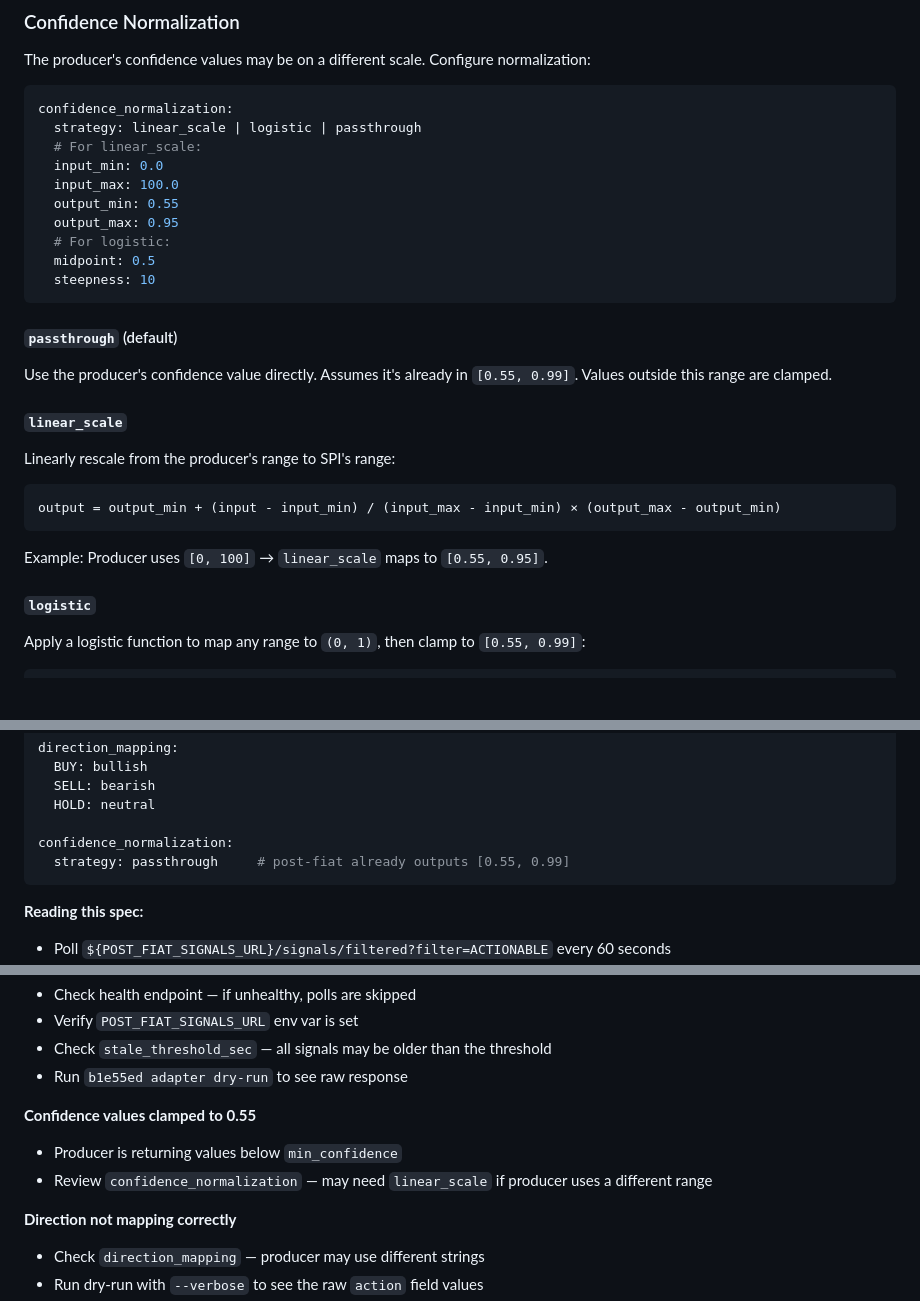
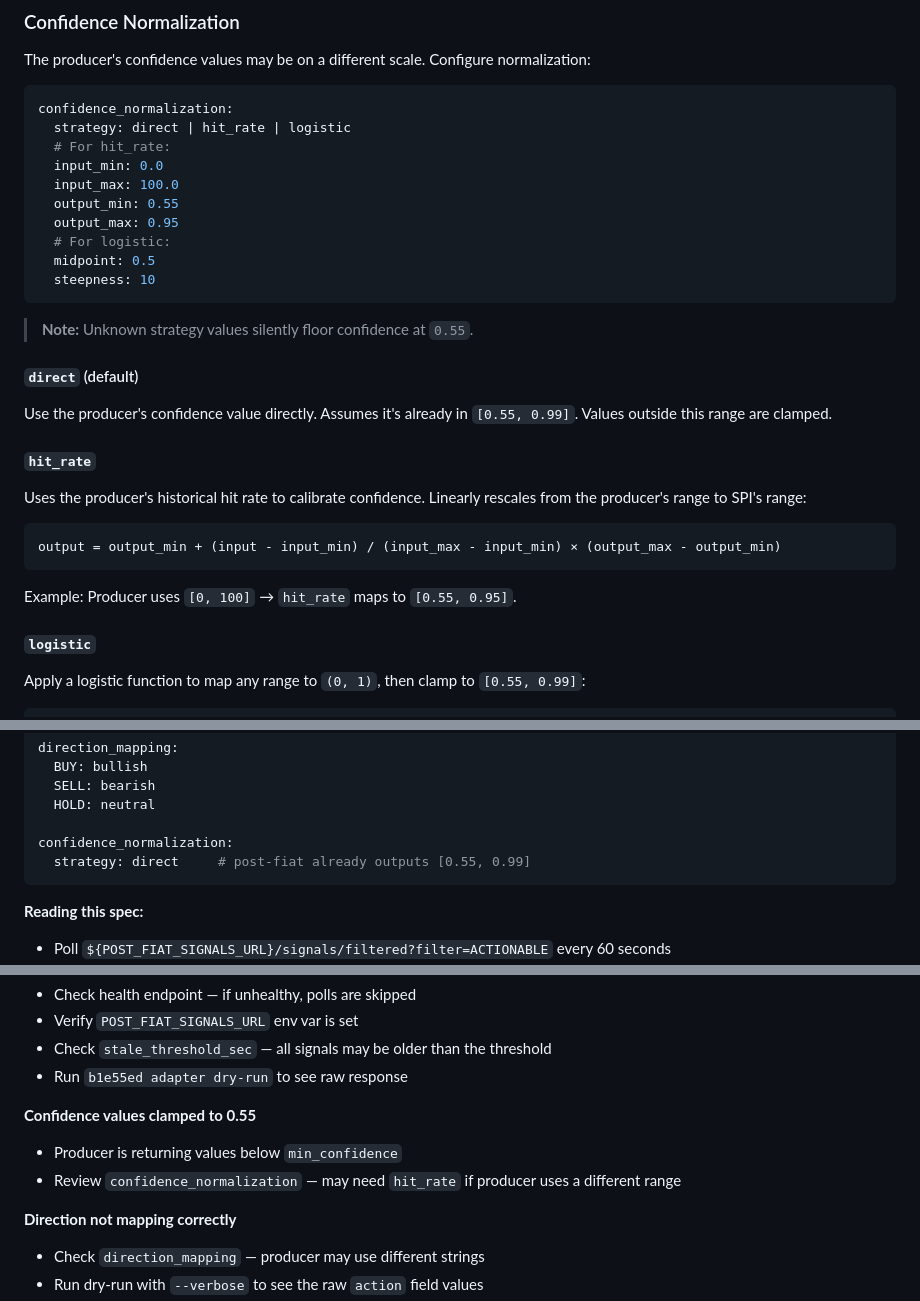
Before and after one commit to P-U-C/b1e55ed, a Markdown page: docs/spi/adapter-spec.md, 3 parts joined by grey strips. GitHub-like rendering; blank space fills up the shorter version.

Commit message:
fix(docs): correct karma smoothing formula + confidence strategy names

````diff
--- a/docs/spi/adapter-spec.md
+++ b/docs/spi/adapter-spec.md
@@ -116,8 +116,8 @@ The producer's confidence values may be on a different scale. Configure normaliz
 
 ```yaml
 confidence_normalization:
-  strategy: linear_scale | logistic | passthrough
-  # For linear_scale:
+  strategy: direct | hit_rate | logistic
+  # For hit_rate:
   input_min: 0.0
   input_max: 100.0
   output_min: 0.55
@@ -127,15 +127,17 @@ confidence_normalization:
   steepness: 10
 ```
 
-#### `passthrough` (default)
+> **Note:** Unknown strategy values silently floor confidence at `0.55`.
+
+#### `direct` (default)
 Use the producer's confidence value directly. Assumes it's already in `[0.55, 0.99]`. Values outside this range are clamped.
 
-#### `linear_scale`
-Linearly rescale from the producer's range to SPI's range:
+#### `hit_rate`
+Uses the producer's historical hit rate to calibrate confidence. Linearly rescales from the producer's range to SPI's range:
 ```
 output = output_min + (input - input_min) / (input_max - input_min) × (output_max - output_min)
 ```
-Example: Producer uses `[0, 100]` → `linear_scale` maps to `[0.55, 0.95]`.
+Example: Producer uses `[0, 100]` → `hit_rate` maps to `[0.55, 0.95]`.
 
 #### `logistic`
 Apply a logistic function to map any range to `(0, 1)`, then clamp to `[0.55, 0.99]`:
@@ -192,7 +194,7 @@ direction_mapping:
   HOLD: neutral
 
 confidence_normalization:
-  strategy: passthrough     # post-fiat already outputs [0.55, 0.99]
+  strategy: direct     # post-fiat already outputs [0.55, 0.99]
 ```
 
 **Reading this spec:**
@@ -286,7 +288,7 @@ b1e55ed adapter dry-run engine/external/specs/my-adapter.yaml --verbose
 **Confidence values clamped to 0.55**
 
 - Producer is returning values below `min_confidence`
-- Review `confidence_normalization` — may need `linear_scale` if producer uses a different range
+- Review `confidence_normalization` — may need `hit_rate` if producer uses a different range
 
 **Direction not mapping correctly**
 
````
Also changed, not shown: docs/spi/interface-spec.md (+6 -7 lines).
